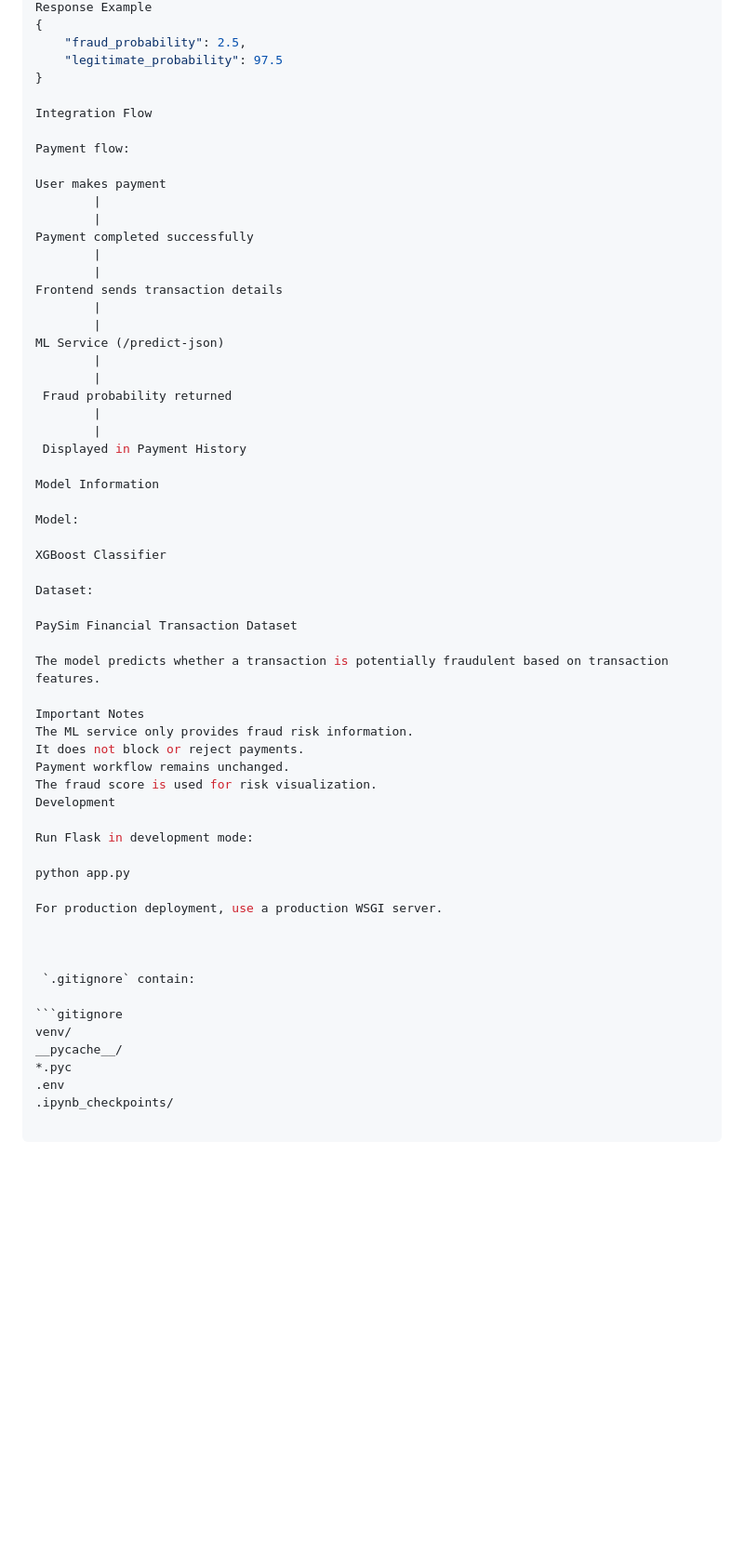
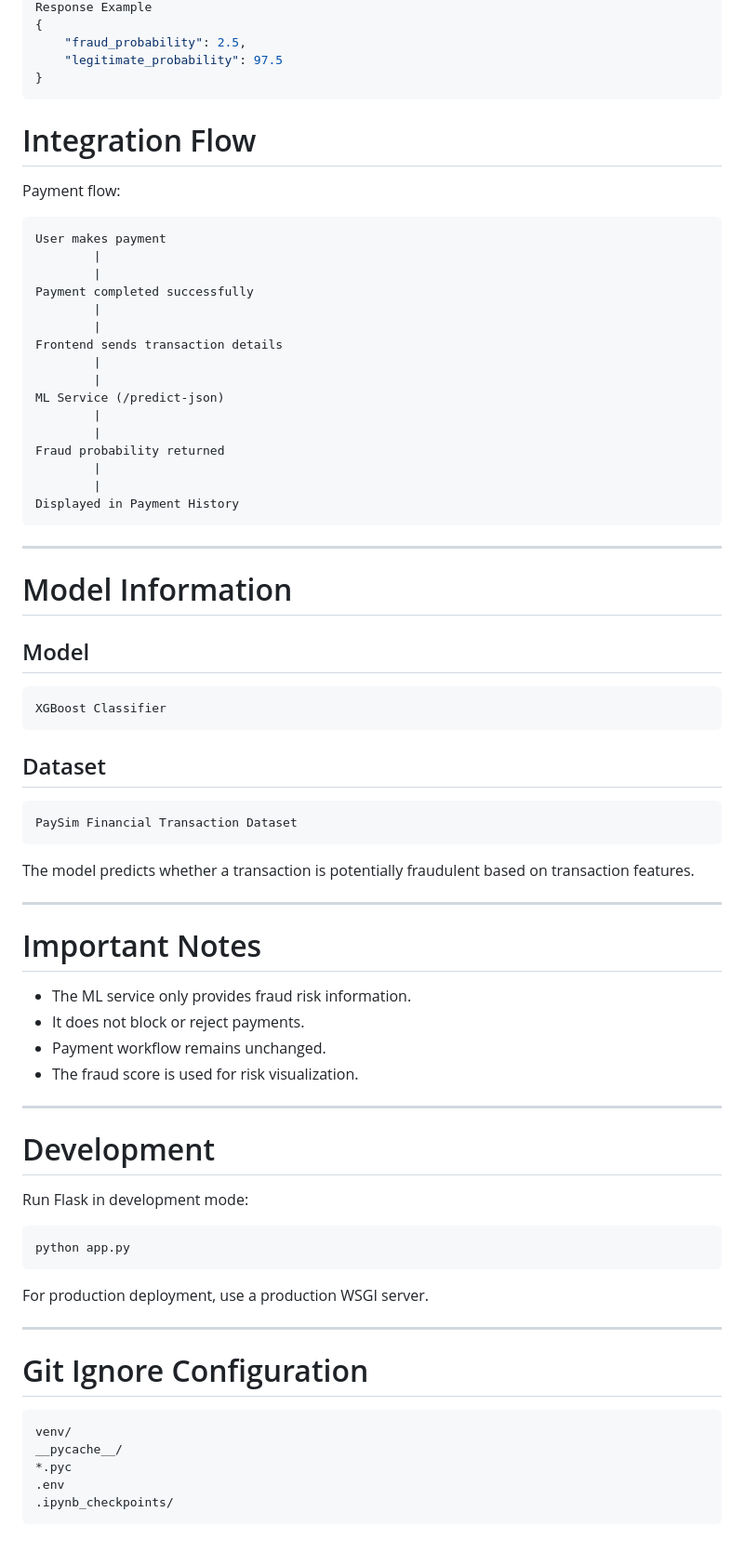
Before and after one commit to Neueda-Learning/108_05_ctrl_pay, a Markdown page: ml_fraud-detection/README.md, the part around the change. Shown at 93% size. GitHub-like rendering; blank space fills up the shorter version.

Commit message:
readme modified 03

````diff
--- a/ml_fraud-detection/README.md
+++ b/ml_fraud-detection/README.md
@@ -175,11 +175,13 @@ Response Example
     "fraud_probability": 2.5,
     "legitimate_probability": 97.5
 }
+```
 
-Integration Flow
+# Integration Flow
 
 Payment flow:
 
+```
 User makes payment
         |
         |
@@ -192,39 +194,54 @@ Frontend sends transaction details
 ML Service (/predict-json)
         |
         |
- Fraud probability returned
+Fraud probability returned
         |
         |
- Displayed in Payment History
+Displayed in Payment History
+```
 
-Model Information
+---
 
-Model:
+# Model Information
 
+## Model
+
+```
 XGBoost Classifier
+```
 
-Dataset:
+## Dataset
 
+```
 PaySim Financial Transaction Dataset
+```
 
 The model predicts whether a transaction is potentially fraudulent based on transaction features.
 
-Important Notes
-The ML service only provides fraud risk information.
-It does not block or reject payments.
-Payment workflow remains unchanged.
-The fraud score is used for risk visualization.
-Development
+---
+
+# Important Notes
+
+- The ML service only provides fraud risk information.
+- It does not block or reject payments.
+- Payment workflow remains unchanged.
+- The fraud score is used for risk visualization.
+
+---
+
+# Development
 
 Run Flask in development mode:
 
+```bash
 python app.py
+```
 
 For production deployment, use a production WSGI server.
 
+---
 
-
- `.gitignore` contain:
+# Git Ignore Configuration
 
 ```gitignore
 venv/
@@ -232,3 +249,4 @@ __pycache__/
 *.pyc
 .env
 .ipynb_checkpoints/
+```
````
